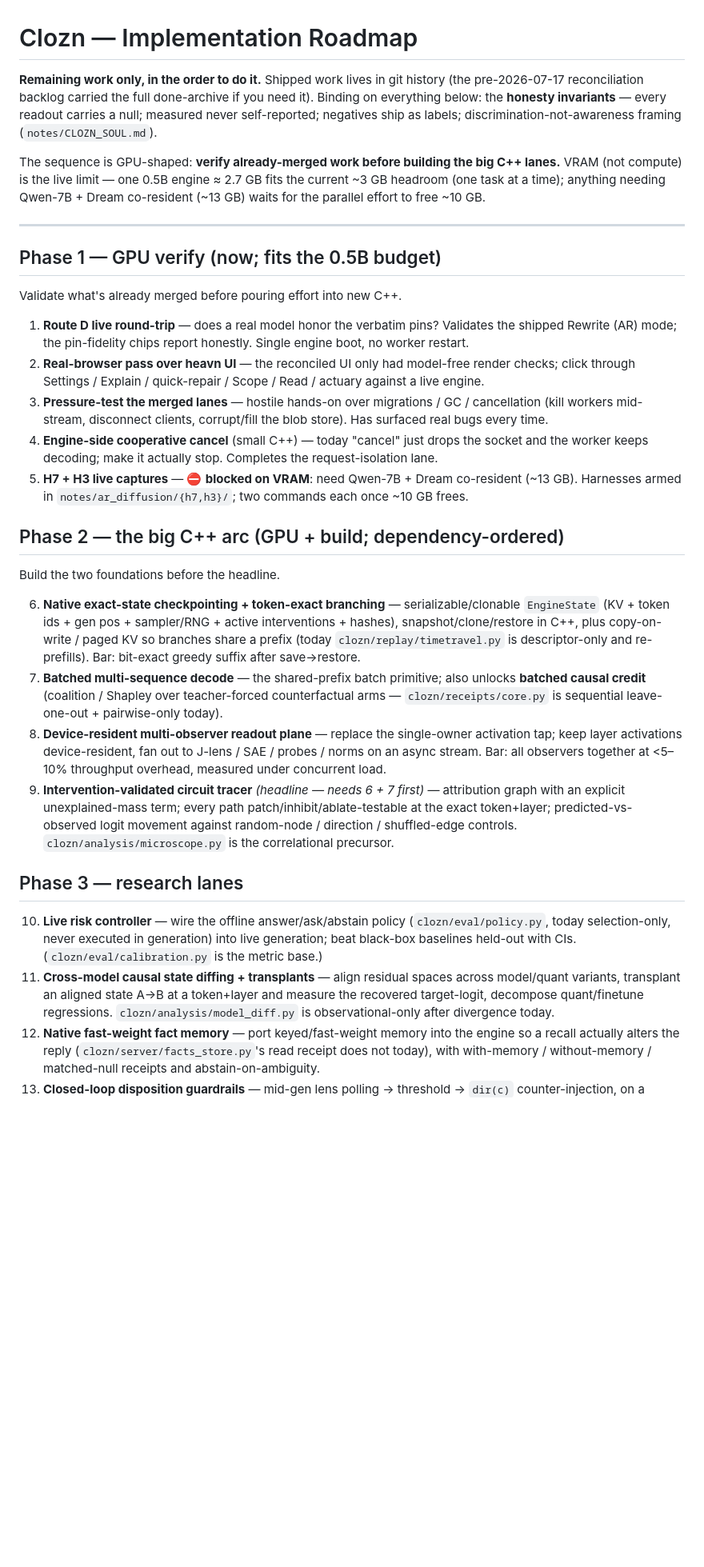
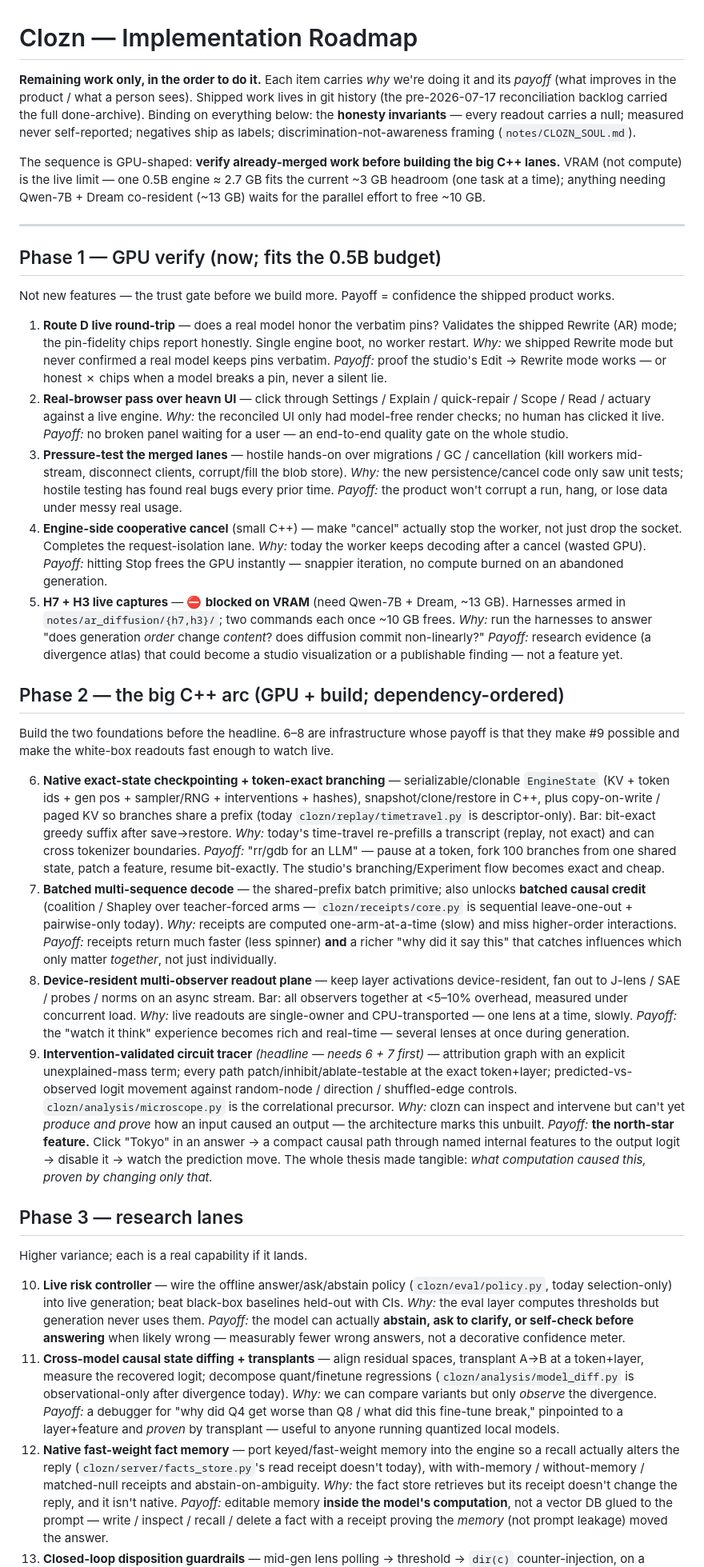
Before and after one commit to bkawa-bot/clozn, a Markdown page: docs/BACKLOG.md, the part around one of its changes. Shown at 80% size. Drawn GitHub-style; blank space fills up the shorter version.

Commit message:
docs(backlog): add why + user-facing payoff to every roadmap item
Each of the 20 tasks + 3 parked items now carries a tight *Why* (the gap it
closes) and *Payoff* (what improves in the product / what a person sees) line,
so the rationale lives next to the task. Still remaining-work-only, phase-ordered.

Claude-Session: https://claude.ai/code/session_016gMKY7bamGds5g1DHkfLQB

```diff
--- a/docs/BACKLOG.md
+++ b/docs/BACKLOG.md
@@ -1,9 +1,10 @@
 # Clozn — Implementation Roadmap
 
-**Remaining work only, in the order to do it.** Shipped work lives in git history (the pre-2026-07-17
-reconciliation backlog carried the full done-archive if you need it). Binding on everything below: the
-**honesty invariants** — every readout carries a null; measured never self-reported; negatives ship as
-labels; discrimination-not-awareness framing (`notes/CLOZN_SOUL.md`).
+**Remaining work only, in the order to do it.** Each item carries *why* we're doing it and its *payoff*
+(what improves in the product / what a person sees). Shipped work lives in git history (the pre-2026-07-17
+reconciliation backlog carried the full done-archive). Binding on everything below: the **honesty
+invariants** — every readout carries a null; measured never self-reported; negatives ship as labels;
+discrimination-not-awareness framing (`notes/CLOZN_SOUL.md`).
 
 The sequence is GPU-shaped: **verify already-merged work before building the big C++ lanes.** VRAM (not
 compute) is the live limit — one 0.5B engine ≈ 2.7 GB fits the current ~3 GB headroom (one task at a time);
@@ -13,48 +14,82 @@ anything needing Qwen-7B + Dream co-resident (~13 GB) waits for the parallel eff
 
 ## Phase 1 — GPU verify (now; fits the 0.5B budget)
 
-Validate what's already merged before pouring effort into new C++.
+Not new features — the trust gate before we build more. Payoff = confidence the shipped product works.
 
 1. **Route D live round-trip** — does a real model honor the verbatim pins? Validates the shipped Rewrite
    (AR) mode; the pin-fidelity chips report honestly. Single engine boot, no worker restart.
-2. **Real-browser pass over heavn UI** — the reconciled UI only had model-free render checks; click through
-   Settings / Explain / quick-repair / Scope / Read / actuary against a live engine.
+   *Why:* we shipped Rewrite mode but never confirmed a real model keeps pins verbatim. *Payoff:* proof the
+   studio's Edit → Rewrite mode works — or honest ✗ chips when a model breaks a pin, never a silent lie.
+2. **Real-browser pass over heavn UI** — click through Settings / Explain / quick-repair / Scope / Read /
+   actuary against a live engine.
+   *Why:* the reconciled UI only had model-free render checks; no human has clicked it live. *Payoff:* no
+   broken panel waiting for a user — an end-to-end quality gate on the whole studio.
 3. **Pressure-test the merged lanes** — hostile hands-on over migrations / GC / cancellation (kill workers
-   mid-stream, disconnect clients, corrupt/fill the blob store). Has surfaced real bugs every time.
-4. **Engine-side cooperative cancel** (small C++) — today "cancel" just drops the socket and the worker
-   keeps decoding; make it actually stop. Completes the request-isolation lane.
-5. **H7 + H3 live captures** — ⛔ **blocked on VRAM**: need Qwen-7B + Dream co-resident (~13 GB). Harnesses
-   armed in `notes/ar_diffusion/{h7,h3}/`; two commands each once ~10 GB frees.
+   mid-stream, disconnect clients, corrupt/fill the blob store).
+   *Why:* the new persistence/cancel code only saw unit tests; hostile testing has found real bugs every
+   prior time. *Payoff:* the product won't corrupt a run, hang, or lose data under messy real usage.
+4. **Engine-side cooperative cancel** (small C++) — make "cancel" actually stop the worker, not just drop
+   the socket. Completes the request-isolation lane.
+   *Why:* today the worker keeps decoding after a cancel (wasted GPU). *Payoff:* hitting Stop frees the GPU
+   instantly — snappier iteration, no compute burned on an abandoned generation.
+5. **H7 + H3 live captures** — ⛔ **blocked on VRAM** (need Qwen-7B + Dream, ~13 GB). Harnesses armed in
+   `notes/ar_diffusion/{h7,h3}/`; two commands each once ~10 GB frees.
+   *Why:* run the harnesses to answer "does generation *order* change *content*? does diffusion commit
+   non-linearly?" *Payoff:* research evidence (a divergence atlas) that could become a studio visualization
+   or a publishable finding — not a feature yet.
 
 ## Phase 2 — the big C++ arc (GPU + build; dependency-ordered)
 
-Build the two foundations before the headline.
+Build the two foundations before the headline. 6–8 are infrastructure whose payoff is that they make #9
+possible and make the white-box readouts fast enough to watch live.
 
 6. **Native exact-state checkpointing + token-exact branching** — serializable/clonable `EngineState` (KV +
-   token ids + gen pos + sampler/RNG + active interventions + hashes), snapshot/clone/restore in C++, plus
+   token ids + gen pos + sampler/RNG + interventions + hashes), snapshot/clone/restore in C++, plus
    copy-on-write / paged KV so branches share a prefix (today `clozn/replay/timetravel.py` is
-   descriptor-only and re-prefills). Bar: bit-exact greedy suffix after save→restore.
+   descriptor-only). Bar: bit-exact greedy suffix after save→restore.
+   *Why:* today's time-travel re-prefills a transcript (replay, not exact) and can cross tokenizer
+   boundaries. *Payoff:* "rr/gdb for an LLM" — pause at a token, fork 100 branches from one shared state,
+   patch a feature, resume bit-exactly. The studio's branching/Experiment flow becomes exact and cheap.
 7. **Batched multi-sequence decode** — the shared-prefix batch primitive; also unlocks **batched causal
-   credit** (coalition / Shapley over teacher-forced counterfactual arms — `clozn/receipts/core.py` is
-   sequential leave-one-out + pairwise-only today).
-8. **Device-resident multi-observer readout plane** — replace the single-owner activation tap; keep layer
-   activations device-resident, fan out to J-lens / SAE / probes / norms on an async stream. Bar: all
-   observers together at <5–10% throughput overhead, measured under concurrent load.
+   credit** (coalition / Shapley over teacher-forced arms — `clozn/receipts/core.py` is sequential
+   leave-one-out + pairwise-only today).
+   *Why:* receipts are computed one-arm-at-a-time (slow) and miss higher-order interactions. *Payoff:*
+   receipts return much faster (less spinner) **and** a richer "why did it say this" that catches
+   influences which only matter *together*, not just individually.
+8. **Device-resident multi-observer readout plane** — keep layer activations device-resident, fan out to
+   J-lens / SAE / probes / norms on an async stream. Bar: all observers together at <5–10% overhead,
+   measured under concurrent load.
+   *Why:* live readouts are single-owner and CPU-transported — one lens at a time, slowly. *Payoff:* the
+   "watch it think" experience becomes rich and real-time — several lenses at once during generation.
 9. **Intervention-validated circuit tracer** *(headline — needs 6 + 7 first)* — attribution graph with an
    explicit unexplained-mass term; every path patch/inhibit/ablate-testable at the exact token+layer;
    predicted-vs-observed logit movement against random-node / direction / shuffled-edge controls.
    `clozn/analysis/microscope.py` is the correlational precursor.
+   *Why:* clozn can inspect and intervene but can't yet *produce and prove* how an input caused an output —
+   the architecture marks this unbuilt. *Payoff:* **the north-star feature.** Click "Tokyo" in an answer →
+   a compact causal path through named internal features to the output logit → disable it → watch the
+   prediction move. The whole thesis made tangible: *what computation caused this, proven by changing only that.*
 
 ## Phase 3 — research lanes
 
+Higher variance; each is a real capability if it lands.
+
 10. **Live risk controller** — wire the offline answer/ask/abstain policy (`clozn/eval/policy.py`, today
-    selection-only, never executed in generation) into live generation; beat black-box baselines held-out
-    with CIs. (`clozn/eval/calibration.py` is the metric base.)
-11. **Cross-model causal state diffing + transplants** — align residual spaces across model/quant variants,
-    transplant an aligned state A→B at a token+layer and measure the recovered target-logit, decompose
-    quant/finetune regressions. `clozn/analysis/model_diff.py` is observational-only after divergence today.
+    selection-only) into live generation; beat black-box baselines held-out with CIs.
+    *Why:* the eval layer computes thresholds but generation never uses them. *Payoff:* the model can
+    actually **abstain, ask to clarify, or self-check before answering** when likely wrong — measurably
+    fewer wrong answers, not a decorative confidence meter.
+11. **Cross-model causal state diffing + transplants** — align residual spaces, transplant A→B at a
+    token+layer, measure the recovered logit; decompose quant/finetune regressions
+    (`clozn/analysis/model_diff.py` is observational-only after divergence today).
+    *Why:* we can compare variants but only *observe* the divergence. *Payoff:* a debugger for "why did Q4
+    get worse than Q8 / what did this fine-tune break," pinpointed to a layer+feature and *proven* by
+    transplant — useful to anyone running quantized local models.
 12. **Native fast-weight fact memory** — port keyed/fast-weight memory into the engine so a recall actually
-    alters the reply (`clozn/server/facts_store.py`'s read receipt does not today), with
+    alters the reply (`clozn/server/facts_store.py`'s read receipt doesn't today), with
     with-memory / without-memory / matched-null receipts and abstain-on-ambiguity.
+    *Why:* the fact store retrieves but its receipt doesn't change the reply, and it isn't native.
+    *Payoff:* editable memory **inside the model's computation**, not a vector DB glued to the prompt —
+    write / inspect / recall / delete a fact with a receipt proving the *memory* (not prompt leakage) moved the answer.
 13. **Closed-loop disposition guardrails** — mid-gen lens polling → threshold → `dir(c)` counter-injection,
     on a banned-topic battery. ("The biggest unclaimed frontier.")
```
Also changed, not shown: other parts of docs/BACKLOG.md (+24 -7 lines).
